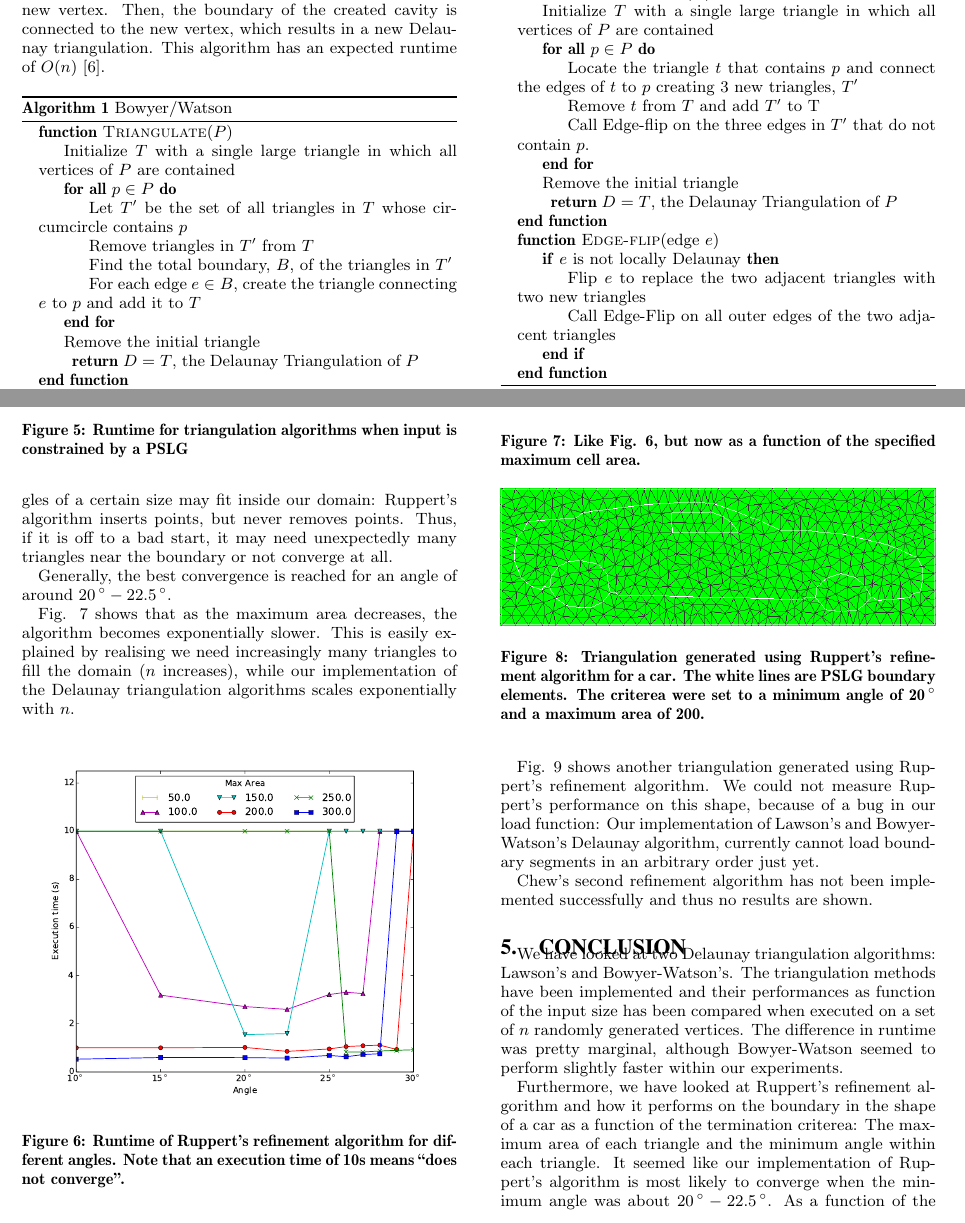
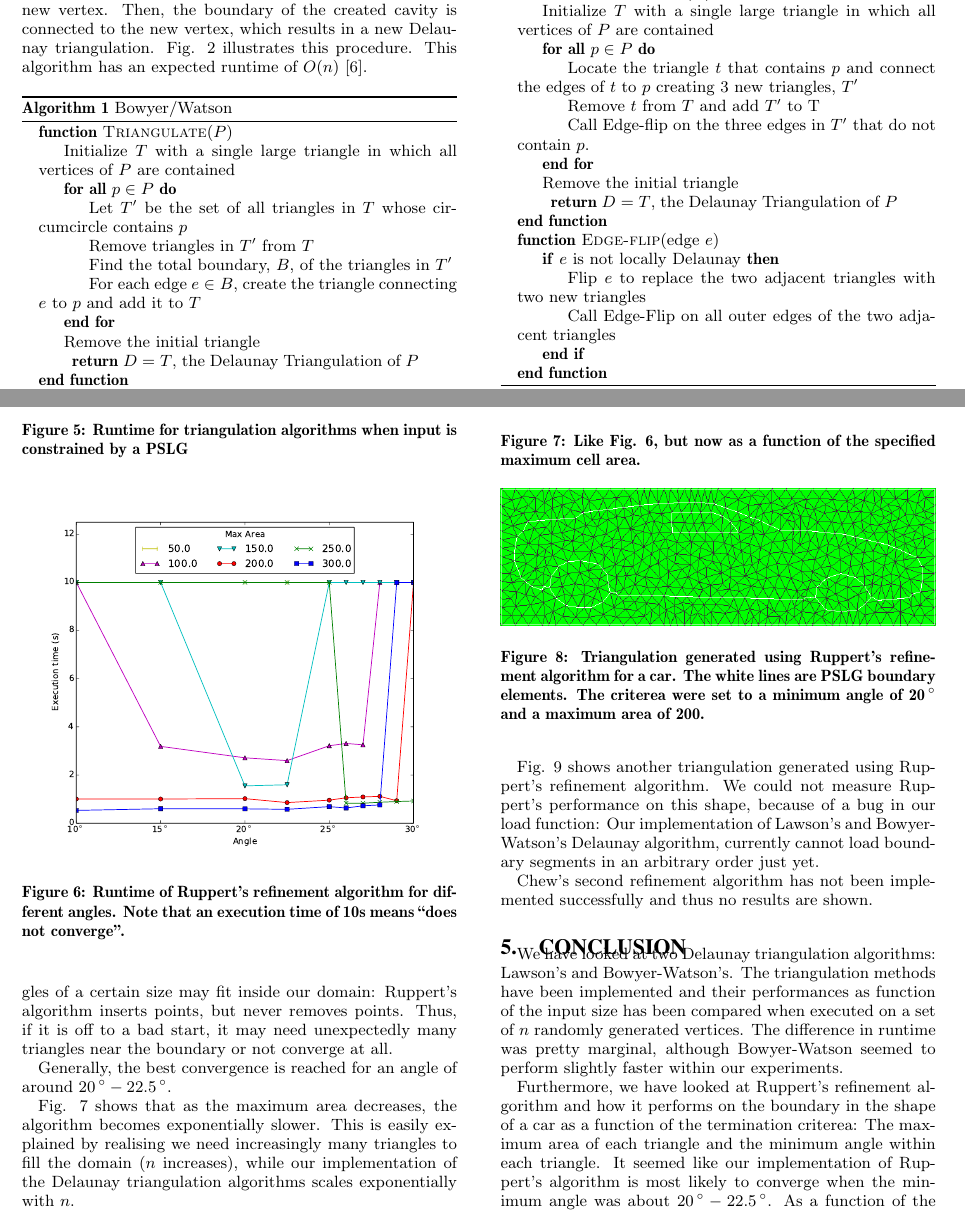
Before and after one commit to floquation/RA_DelaunayProject, a LaTeX paper (report/src/document.tex, which reads report/src/results.tex, report/src/triangulation.tex): two parts of pages 2 and 4 of 5, joined at a grey line, cut so that both start at the same text. Compiled offline with pdfLaTeX.

Commit message:
New Report "final"

```diff
--- a/report/src/results.tex
+++ b/report/src/results.tex
@@ -65,14 +65,14 @@ our implementation of the Delaunay triangulation algorithms scales exponentially
 %Surprisingly, setups in which the maximum area is divisible by 100 seem to converge faster than other setups.
 %Surprisingly we see that at certain minimum angles, the algorithm does converge when the maximum area is an even multitude of 50 ($0, 100, 200, \ldots$), but not when the maximum area is an uneven multitude of 50 ($50, 150, 250, \ldots$).
 
-\begin{figure}[ht]
+\begin{figure}[t!]
     \centering
     \includegraphics[width=\columnwidth]{../images/ruppert.pdf}
     \caption{Runtime of Ruppert's refinement algorithm for different angles. Note that an execution time of 10s means ``does not converge''.}
     \label{fig:ruppert-runtime}
 \end{figure}
 
-\begin{figure}[ht]
+\begin{figure}[t!]
     \centering
     \includegraphics[width=\columnwidth]{../images/ruppert2.pdf}
     \caption{Like \figref{fig:ruppert-runtime}, but now as a function of the specified maximum cell area.}
--- a/report/src/triangulation.tex
+++ b/report/src/triangulation.tex
@@ -15,7 +16,7 @@ Both algorithms are incremental.
 The Bowyer-Watson (B-W) algorithm was independently introduced by Bowyer \cite{art:Bowyer1981} and Watson \cite{art:Watson1981} in 1981.
 When incrementally inserting a vertex, B-W removes all triangles that violate the Delaunay property after insertion of the new vertex.
 Then, the boundary of the created cavity is connected to the new vertex, which results in a new Delaunay triangulation.
-%TODO: see figure . . .
+\figref{fig:BowyerWatsonIllustration} illustrates this procedure.
 This algorithm has an expected runtime of $O(n)$ \cite{shewchuk}.
 
 \begin{algorithm}
```
Also changed, not shown: report/output/DelaunayTriangulation report 2.0.pdf (added), report/output/document.pdf (deleted), report/src/triangulation.tex (3 more changed lines), 2 other files.
